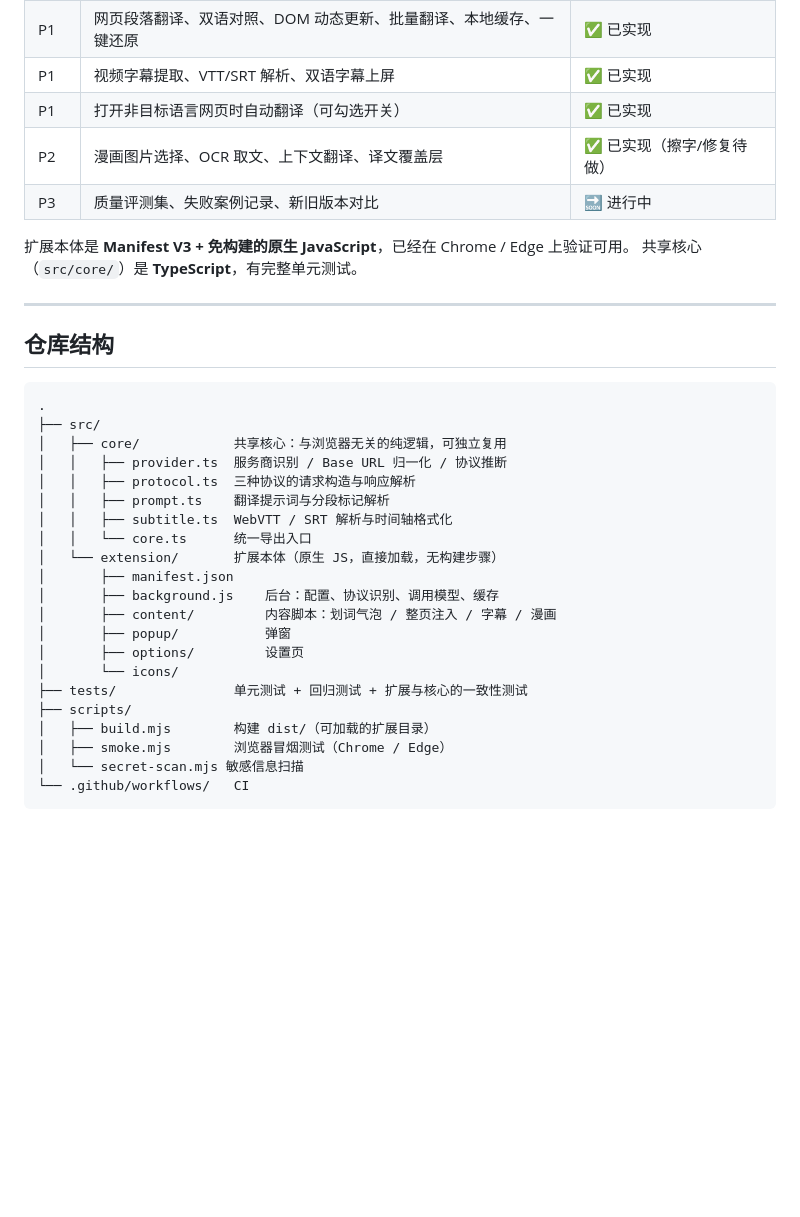
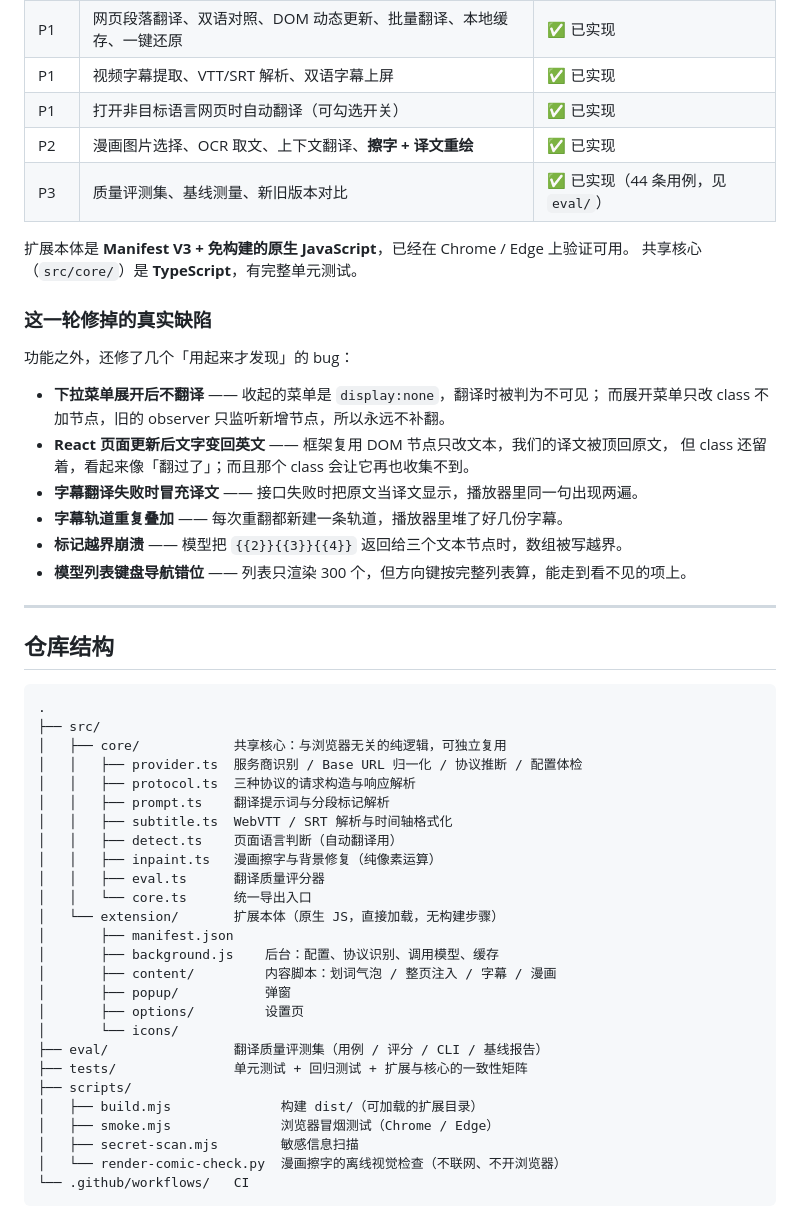
Before and after one commit to qianaiy/chrome-edge-ai-translate-extension, a Markdown page: README.md, the part around one of its changes. Drawn GitHub-style; blank space fills up the shorter version.

Commit message:
docs: cover the new capabilities, the fixed defects, and the eval workflow
Documents the comic inpainting mode, the auto-translate switch, the
translation quality evaluation set and how to run it, the defects fixed
this round, and the new layout of the repository.

Co-Authored-By: Claude Opus 4.8 (1M context) <noreply@anthropic.com>

````diff
--- a/README.md
+++ b/README.md
@@ -16,11 +16,24 @@
 | P1 | 网页段落翻译、双语对照、DOM 动态更新、批量翻译、本地缓存、一键还原 | ✅ 已实现 |
 | P1 | 视频字幕提取、VTT/SRT 解析、双语字幕上屏 | ✅ 已实现 |
 | P1 | 打开非目标语言网页时自动翻译（可勾选开关） | ✅ 已实现 |
-| P2 | 漫画图片选择、OCR 取文、上下文翻译、译文覆盖层 | ✅ 已实现（擦字/修复待做） |
-| P3 | 质量评测集、失败案例记录、新旧版本对比 | 🔜 进行中 |
+| P2 | 漫画图片选择、OCR 取文、上下文翻译、**擦字 + 译文重绘** | ✅ 已实现 |
+| P3 | 质量评测集、基线测量、新旧版本对比 | ✅ 已实现（44 条用例，见 `eval/`） |
 
 扩展本体是 **Manifest V3 + 免构建的原生 JavaScript**，已经在 Chrome / Edge 上验证可用。
 共享核心（`src/core/`）是 **TypeScript**，有完整单元测试。
+
+### 这一轮修掉的真实缺陷
+
+功能之外，还修了几个「用起来才发现」的 bug：
+
+- **下拉菜单展开后不翻译** —— 收起的菜单是 `display:none`，翻译时被判为不可见；
+  而展开菜单只改 class 不加节点，旧的 observer 只监听新增节点，所以永远不补翻。
+- **React 页面更新后文字变回英文** —— 框架复用 DOM 节点只改文本，我们的译文被顶回原文，
+  但 class 还留着，看起来像「翻过了」；而且那个 class 会让它再也收集不到。
+- **字幕翻译失败时冒充译文** —— 接口失败时把原文当译文显示，播放器里同一句出现两遍。
+- **字幕轨道重复叠加** —— 每次重翻都新建一条轨道，播放器里堆了好几份字幕。
+- **标记越界崩溃** —— 模型把 `{{2}}{{3}}{{4}}` 返回给三个文本节点时，数组被写越界。
+- **模型列表键盘导航错位** —— 列表只渲染 300 个，但方向键按完整列表算，能走到看不见的项上。
 
 ---
 
@@ -30,10 +43,13 @@
 .
 ├── src/
 │   ├── core/            共享核心：与浏览器无关的纯逻辑，可独立复用
-│   │   ├── provider.ts  服务商识别 / Base URL 归一化 / 协议推断
+│   │   ├── provider.ts  服务商识别 / Base URL 归一化 / 协议推断 / 配置体检
 │   │   ├── protocol.ts  三种协议的请求构造与响应解析
 │   │   ├── prompt.ts    翻译提示词与分段标记解析
 │   │   ├── subtitle.ts  WebVTT / SRT 解析与时间轴格式化
+│   │   ├── detect.ts    页面语言判断（自动翻译用）
+│   │   ├── inpaint.ts   漫画擦字与背景修复（纯像素运算）
+│   │   ├── eval.ts      翻译质量评分器
 │   │   └── core.ts      统一导出入口
 │   └── extension/       扩展本体（原生 JS，直接加载，无构建步骤）
 │       ├── manifest.json
@@ -42,11 +58,13 @@
 │       ├── popup/           弹窗
 │       ├── options/         设置页
 │       └── icons/
-├── tests/               单元测试 + 回归测试 + 扩展与核心的一致性测试
+├── eval/                翻译质量评测集（用例 / 评分 / CLI / 基线报告）
+├── tests/               单元测试 + 回归测试 + 扩展与核心的一致性矩阵
 ├── scripts/
-│   ├── build.mjs        构建 dist/（可加载的扩展目录）
-│   ├── smoke.mjs        浏览器冒烟测试（Chrome / Edge）
-│   └── secret-scan.mjs 敏感信息扫描
+│   ├── build.mjs              构建 dist/（可加载的扩展目录）
+│   ├── smoke.mjs              浏览器冒烟测试（Chrome / Edge）
+│   ├── secret-scan.mjs        敏感信息扫描
+│   └── render-comic-check.py  漫画擦字的离线视觉检查（不联网、不开浏览器）
 └── .github/workflows/   CI
 ```
 
````
Also changed, not shown: other parts of README.md (+23 -0 lines).
